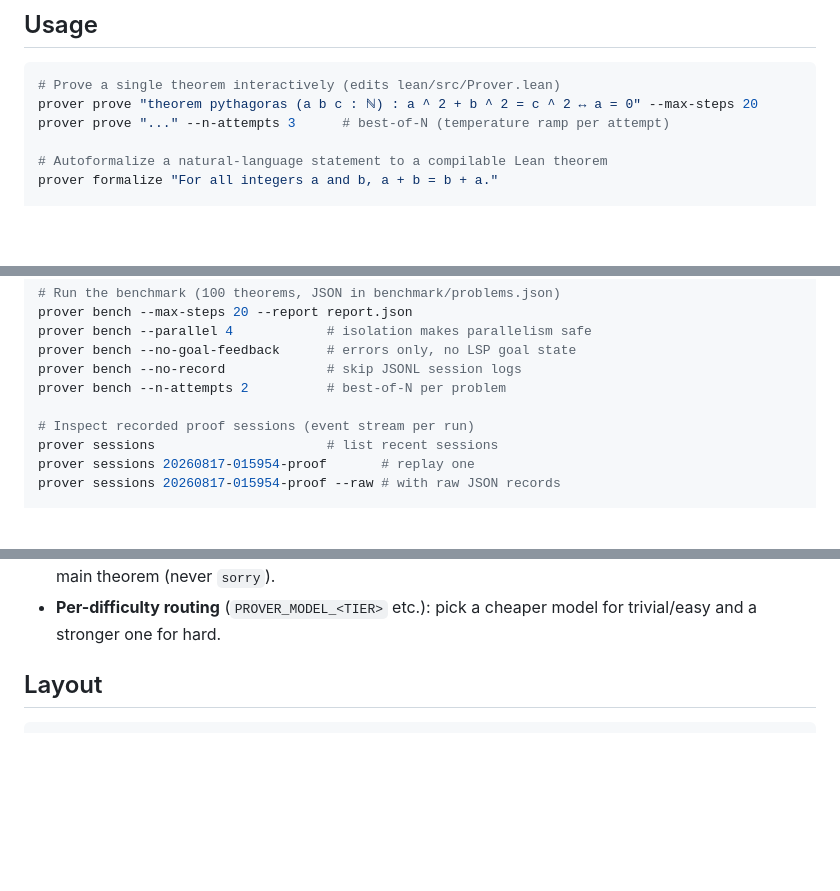
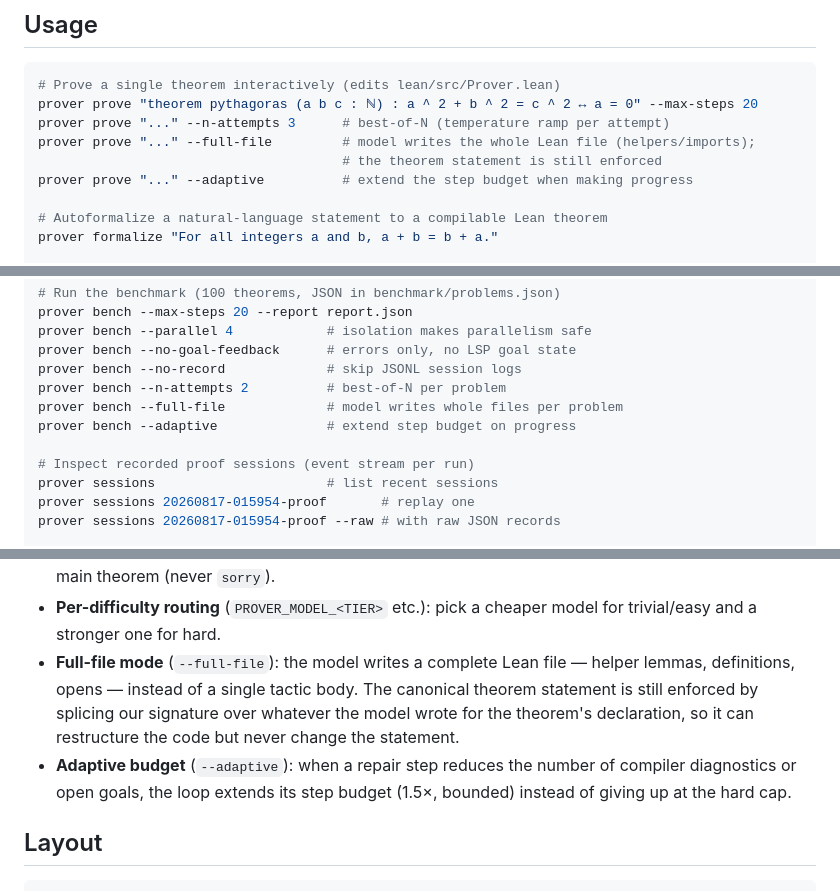
Before and after one commit to GrayCodeAI/tactic, a Markdown page: README.md, 3 parts joined by grey strips. Rendered like a GitHub page; blank space fills up the shorter version.

Commit message:
docs: full-file mode, adaptive budget, MiniF2F valid split
- PROPOSALS: Item 10 (full-file + adaptive), 244/244 valid-split verify
- README: --full-file / --adaptive usage + explanation

```diff
--- a/README.md
+++ b/README.md
@@ -62,6 +62,9 @@ export PROVER_MODEL=gpt-4o
 # Prove a single theorem interactively (edits lean/src/Prover.lean)
 prover prove "theorem pythagoras (a b c : ℕ) : a ^ 2 + b ^ 2 = c ^ 2 ↔ a = 0" --max-steps 20
 prover prove "..." --n-attempts 3      # best-of-N (temperature ramp per attempt)
+prover prove "..." --full-file         # model writes the whole Lean file (helpers/imports);
+                                       # the theorem statement is still enforced
+prover prove "..." --adaptive          # extend the step budget when making progress
 
 # Autoformalize a natural-language statement to a compilable Lean theorem
 prover formalize "For all integers a and b, a + b = b + a."
@@ -87,6 +90,8 @@ prover bench --parallel 4            # isolation makes parallelism safe
 prover bench --no-goal-feedback      # errors only, no LSP goal state
 prover bench --no-record             # skip JSONL session logs
 prover bench --n-attempts 2          # best-of-N per problem
+prover bench --full-file             # model writes whole files per problem
+prover bench --adaptive              # extend step budget on progress
 
 # Inspect recorded proof sessions (event stream per run)
 prover sessions                      # list recent sessions
@@ -156,6 +161,14 @@ best-effort — a failure never breaks the loop):
   only *proven* helpers are prepended above the main theorem (never `sorry`).
 - **Per-difficulty routing** (`PROVER_MODEL_<TIER>` etc.): pick a cheaper
   model for trivial/easy and a stronger one for hard.
+- **Full-file mode** (`--full-file`): the model writes a complete Lean file —
+  helper lemmas, definitions, opens — instead of a single tactic body. The
+  canonical theorem statement is still enforced by splicing our signature
+  over whatever the model wrote for the theorem's declaration, so it can
+  restructure the code but never change the statement.
+- **Adaptive budget** (`--adaptive`): when a repair step reduces the number
+  of compiler diagnostics or open goals, the loop extends its step budget
+  (1.5×, bounded) instead of giving up at the hard cap.
 
 ## Layout
 
```
Also changed, not shown: other parts of README.md (+2 -1 lines), PROPOSALS.md (+26 -2 lines).
